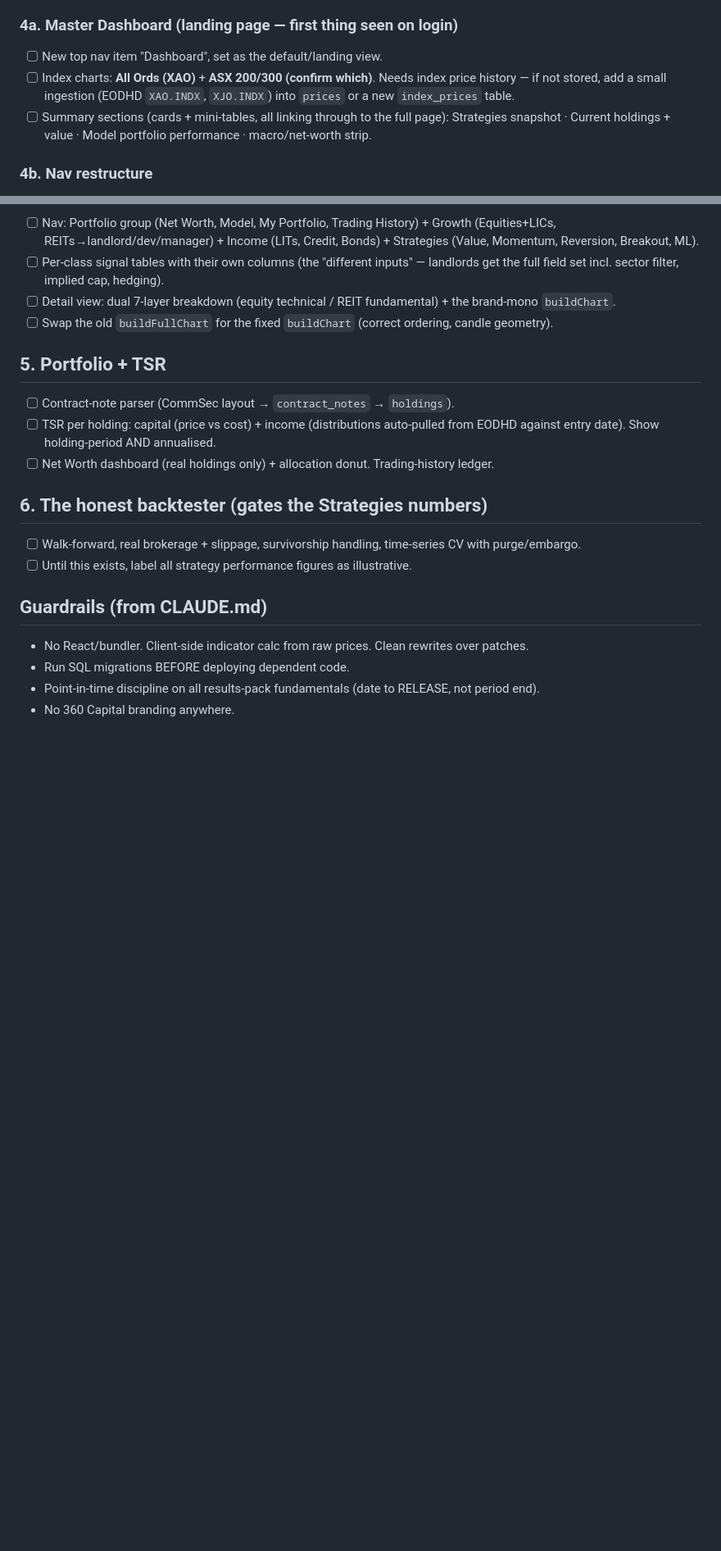
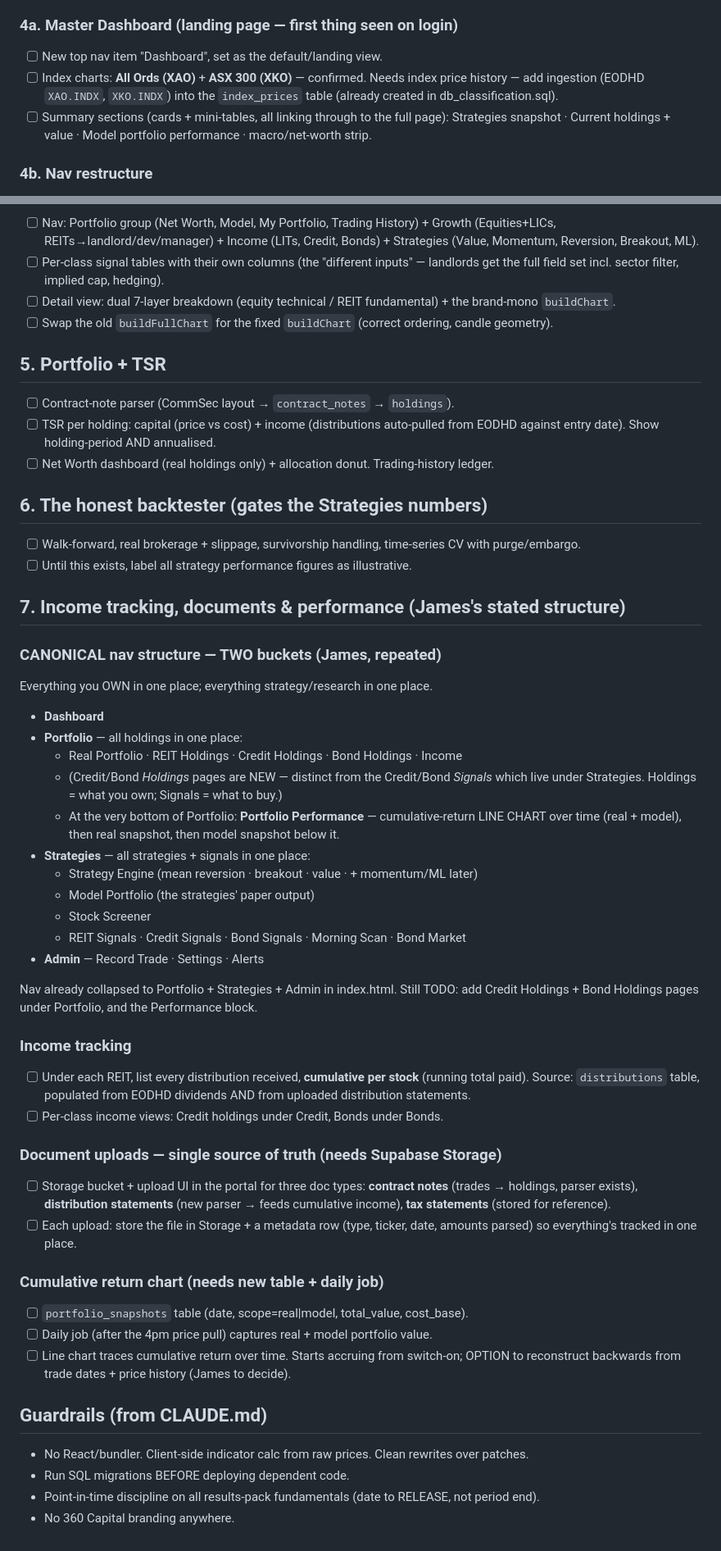
Before and after one commit to originateai/areit-portfolio, a Markdown page: BUILD-PLAN.md, 2 parts joined by grey strips. Shown at 82% size. Drawn GitHub-style; blank space fills up the shorter version.

```diff
--- a/BUILD-PLAN.md
+++ b/BUILD-PLAN.md
@@ -27,7 +27,7 @@ Reference design: the shell-preview HTML files from the chat session (brand pale
 
 ### 4a. Master Dashboard (landing page — first thing seen on login)
 - [ ] New top nav item "Dashboard", set as the default/landing view.
-- [ ] Index charts: **All Ords (XAO)** + **ASX 200/300 (confirm which)**. Needs index price history — if not stored, add a small ingestion (EODHD `XAO.INDX`, `XJO.INDX`) into `prices` or a new `index_prices` table.
+- [ ] Index charts: **All Ords (XAO)** + **ASX 300 (XKO)** — confirmed. Needs index price history — add ingestion (EODHD `XAO.INDX`, `XKO.INDX`) into the `index_prices` table (already created in db_classification.sql).
 - [ ] Summary sections (cards + mini-tables, all linking through to the full page):
       Strategies snapshot · Current holdings + value · Model portfolio performance · macro/net-worth strip.
 
@@ -55,6 +55,49 @@ Reference design: the shell-preview HTML files from the chat session (brand pale
 - [ ] Walk-forward, real brokerage + slippage, survivorship handling, time-series CV with purge/embargo.
 - [ ] Until this exists, label all strategy performance figures as illustrative.
 
+## 7. Income tracking, documents & performance (James's stated structure)
+
+### CANONICAL nav structure — TWO buckets (James, repeated)
+Everything you OWN in one place; everything strategy/research in one place.
+
+- **Dashboard**
+- **Portfolio** — all holdings in one place:
+  - Real Portfolio · REIT Holdings · Credit Holdings · Bond Holdings · Income
+  - (Credit/Bond *Holdings* pages are NEW — distinct from the Credit/Bond *Signals*
+     which live under Strategies. Holdings = what you own; Signals = what to buy.)
+  - At the very bottom of Portfolio: **Portfolio Performance** —
+    cumulative-return LINE CHART over time (real + model), then real snapshot,
+    then model snapshot below it.
+- **Strategies** — all strategies + signals in one place:
+  - Strategy Engine (mean reversion · breakout · value · + momentum/ML later)
+  - Model Portfolio (the strategies' paper output)
+  - Stock Screener
+  - REIT Signals · Credit Signals · Bond Signals · Morning Scan · Bond Market
+- **Admin** — Record Trade · Settings · Alerts
+
+Nav already collapsed to Portfolio + Strategies + Admin in index.html. Still TODO:
+add Credit Holdings + Bond Holdings pages under Portfolio, and the Performance block.
+
+### Income tracking
+- [ ] Under each REIT, list every distribution received, **cumulative per stock**
+      (running total paid). Source: `distributions` table, populated from EODHD
+      dividends AND from uploaded distribution statements.
+- [ ] Per-class income views: Credit holdings under Credit, Bonds under Bonds.
+
+### Document uploads — single source of truth (needs Supabase Storage)
+- [ ] Storage bucket + upload UI in the portal for three doc types:
+      **contract notes** (trades → holdings, parser exists),
+      **distribution statements** (new parser → feeds cumulative income),
+      **tax statements** (stored for reference).
+- [ ] Each upload: store the file in Storage + a metadata row (type, ticker,
+      date, amounts parsed) so everything's tracked in one place.
+
+### Cumulative return chart (needs new table + daily job)
+- [ ] `portfolio_snapshots` table (date, scope=real|model, total_value, cost_base).
+- [ ] Daily job (after the 4pm price pull) captures real + model portfolio value.
+- [ ] Line chart traces cumulative return over time. Starts accruing from switch-on;
+      OPTION to reconstruct backwards from trade dates + price history (James to decide).
+
 ## Guardrails (from CLAUDE.md)
 - No React/bundler. Client-side indicator calc from raw prices. Clean rewrites over patches.
 - Run SQL migrations BEFORE deploying dependent code.
```
